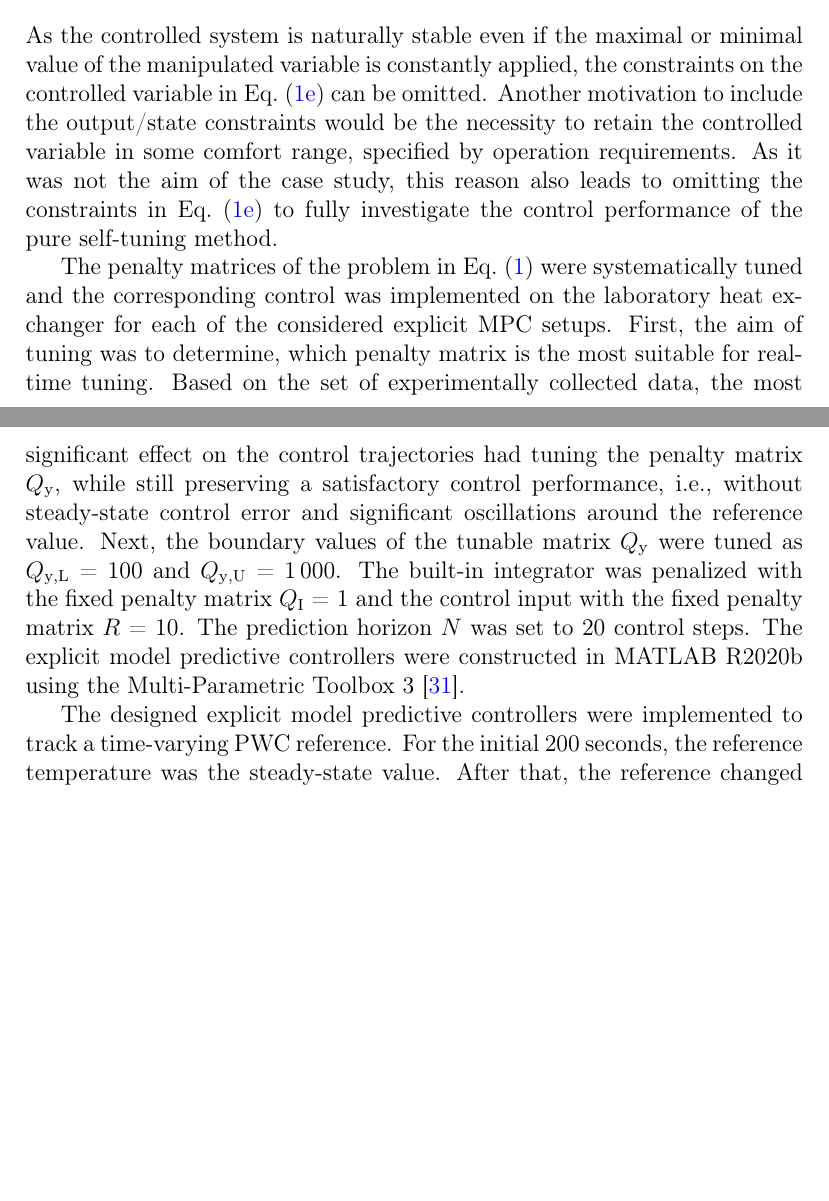
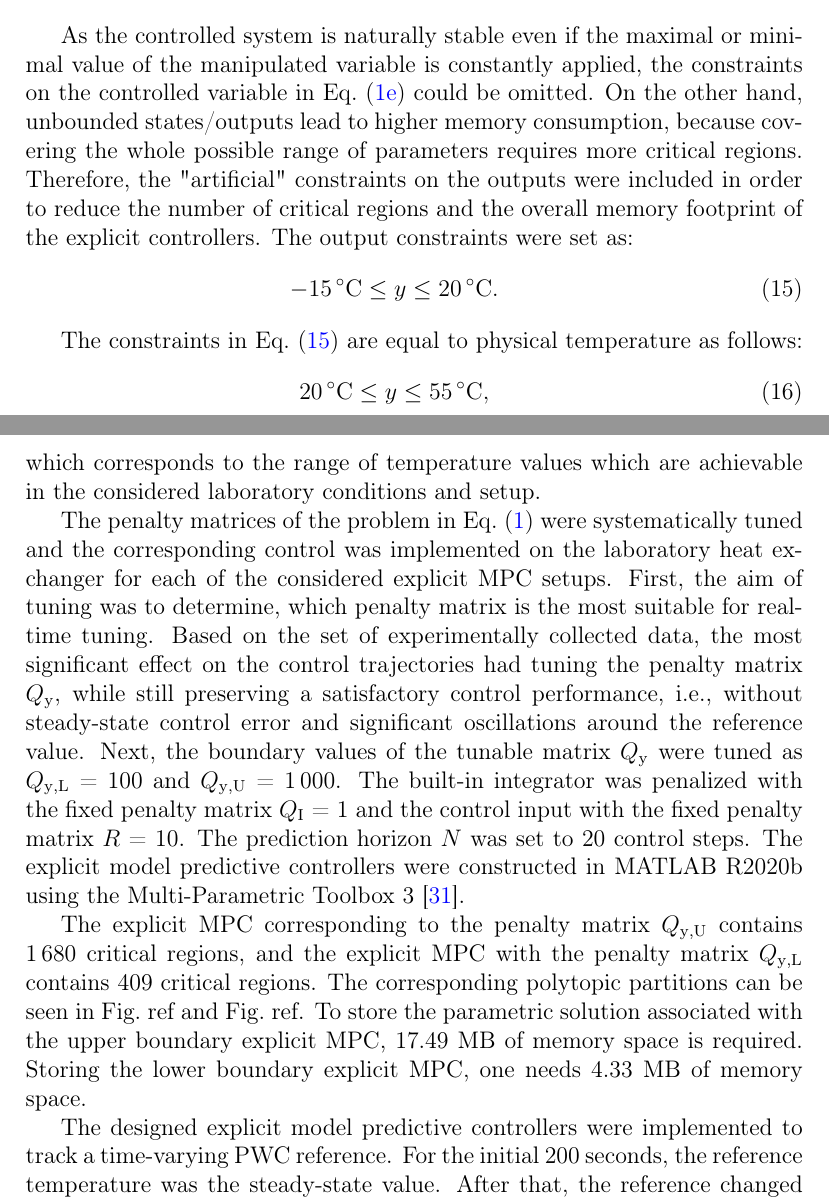
Before and after one commit to LenkaGal/self_tunable_HE, a LaTeX paper (paper/JoPC/main.tex): two parts of pages 15 and 16 of 33, joined at a grey line, cut so that both start at the same text, the shorter picture padded with empty space. Compiled offline with pdfLaTeX.

Commit message:
JoPC udpate - partitions added, authors updated

```diff
--- a/paper/JoPC/main.tex
+++ b/paper/JoPC/main.tex
@@ -506,10 +505,24 @@ where the variable $u$ represents the control inputs in the deviation form. The
 	\label{eq:U_const}
 	20\,\% \le U \le 100\,\%.
 \end{eqnarray}
-As the controlled system is naturally stable even if the maximal or minimal value of the manipulated variable is constantly applied, the constraints on the controlled variable in Eq.~\eqref{eq:mpc_problem_state_constraints} can be omitted. Another motivation to include the output/state constraints would be the necessity to retain the controlled variable in some comfort range, specified by operation requirements. As it was not the aim of the case study, this reason also leads to omitting the constraints in Eq.~\eqref{eq:mpc_problem_state_constraints} to fully investigate the control performance of the pure self-tuning method.
+
+As the controlled system is naturally stable even if the maximal or minimal value of the manipulated variable is constantly applied, the constraints on the controlled variable in Eq.~\eqref{eq:mpc_problem_state_constraints} could be omitted. On the other hand, unbounded states/outputs lead to higher memory consumption, because covering the whole possible range of parameters requires more critical regions. Therefore, the "artificial" constraints on the outputs were included in order to reduce the number of critical regions and the overall memory footprint of the explicit controllers. The output constraints were set as:
+\begin{eqnarray}
+	\label{eq:y_const}
+	-15\,^{\circ}\mathrm{C} \le y \le 20\,^{\circ}\mathrm{C}.
+\end{eqnarray}
+
+The constraints in Eq.~\eqref{eq:y_const} are equal to physical temperature as follows:
+\begin{eqnarray}
+	\label{eq:Y_const}
+	20\,^{\circ}\mathrm{C} \le y \le 55\,^{\circ}\mathrm{C},
+\end{eqnarray}
+which corresponds to the range of temperature values which are achievable in the considered laboratory conditions and setup.
 
 The penalty matrices of the problem in Eq.~\eqref{eq:mpc_problem} were systematically tuned and the corresponding control was implemented on the laboratory heat exchanger for each of the considered explicit MPC setups.
 First, the aim of tuning was to determine, which penalty matrix is the most suitable for real-time tuning. Based on the set of experimentally collected data, the most significant effect on the control trajectories had tuning the penalty matrix $Q_\mathrm{y}$, while still preserving a satisfactory control performance, i.e., without steady-state control error and significant oscillations around the reference value. Next, the boundary values of the tunable matrix $Q_\mathrm{y}$ were tuned as $Q_\mathrm{y, L}$ = 100 and $Q_\mathrm{y, U}$ = 1\,000. The built-in integrator was penalized with the fixed penalty matrix $Q_\mathrm{I}$ = 1 and the control input with the fixed penalty matrix $R$ = 10. The prediction horizon $N$ was set to 20 control steps. The explicit model predictive controllers were constructed in MATLAB R2020b using the Multi-Parametric Toolbox 3~\cite{mpt_conf}.
+
+The explicit MPC corresponding to the penalty matrix $Q_\mathrm{y, U}$ contains 1\,680 critical regions, and the explicit MPC with the penalty matrix $Q_\mathrm{y, L}$ contains 409 critical regions. The corresponding polytopic partitions can be seen in Fig.~{ref} and Fig.~{ref}. To store the parametric solution associated with the upper boundary explicit MPC, 17.49 MB of memory space is required. Storing the lower boundary explicit MPC, one needs 4.33 MB of memory space.
 
 %The initial temperature of the feed was laboratory temperature, i.e., 23$^{\circ}\mathrm{C}$. The temperature of the heating medium was 70$^{\circ}\mathrm{C}$.
 
```
Also changed, not shown: paper/JoPC/cover_letter.tex (+1 -1 lines), paper/JoPC/references.bib (+1 -1 lines), paper/JoPC/main.tex (7 more changed lines), 1 other file.
